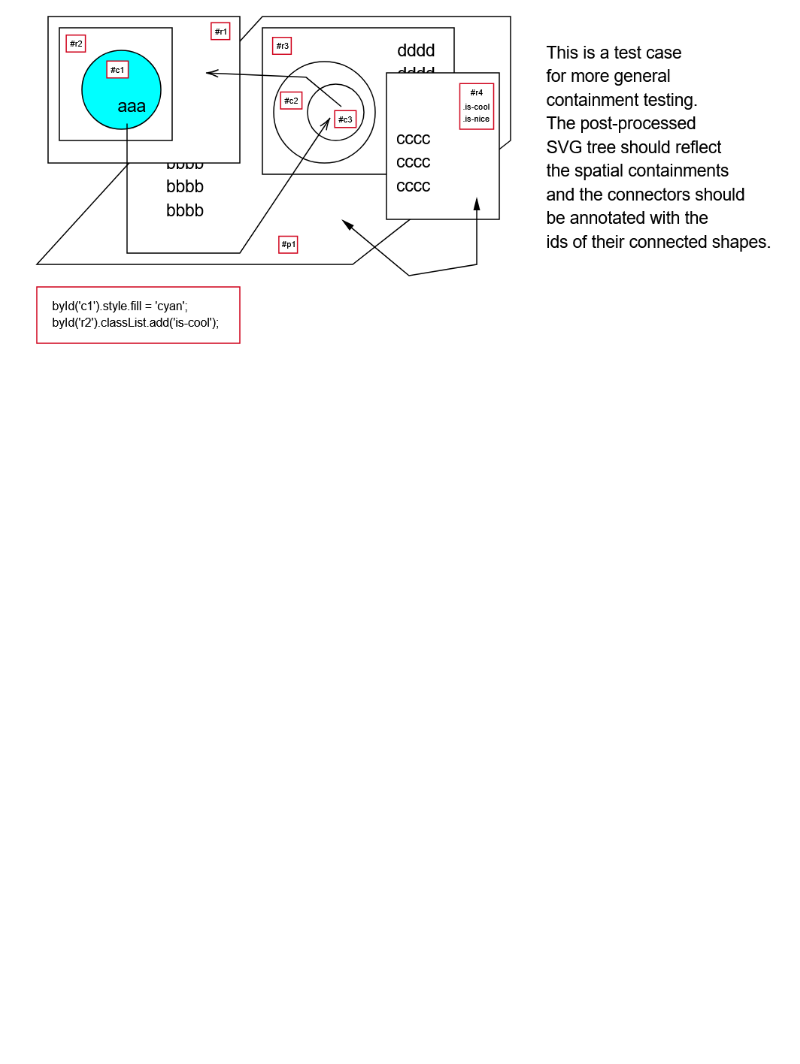
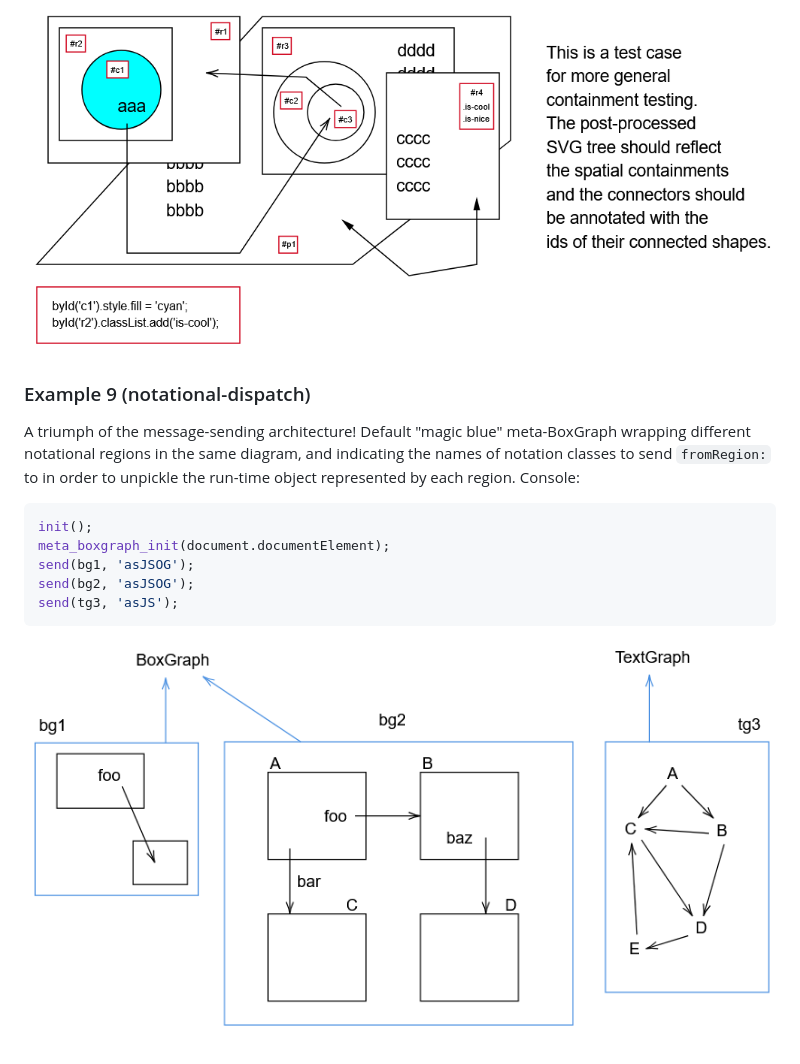
Before and after one commit to jdjakub/self-raising-diagrams, a Markdown page: README.md, the part around the change. Drawn GitHub-style; pictures changed too: screenshots/demo-notational-dispatch.png (added); blank space fills up the shorter version.

Commit message:
Diagram-directed region unpickling

````diff
--- a/README.md
+++ b/README.md
@@ -82,3 +82,16 @@ according to the tag of the element, instead of containment being restricted to
 in the console.
 
 ![Containment stress test](./screenshots/demo-general-containment.png)
+
+### Example 9 (notational-dispatch)
+A triumph of the message-sending architecture! Default "magic blue" meta-BoxGraph wrapping different notational regions in the same diagram, and indicating the names of notation classes to send `fromRegion:` to in order to unpickle the run-time object represented by each region. Console:
+
+```javascript
+init();
+meta_boxgraph_init(document.documentElement);
+send(bg1, 'asJSOG');
+send(bg2, 'asJSOG');
+send(tg3, 'asJS');
+```
+
+![Notational Dispatch](./screenshots/demo-notational-dispatch.png)
````
Also changed, not shown: 5 other files.
